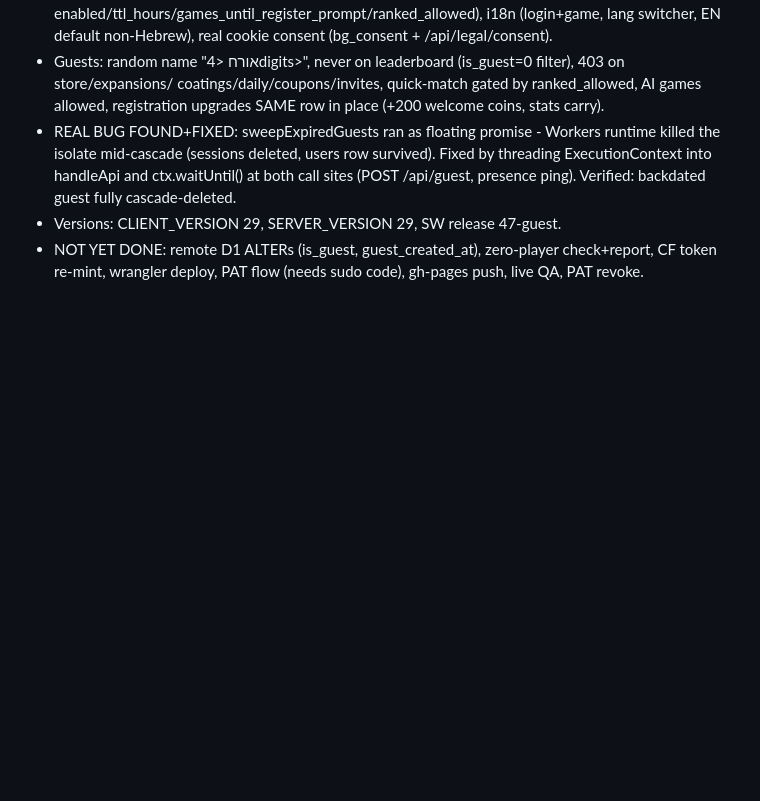
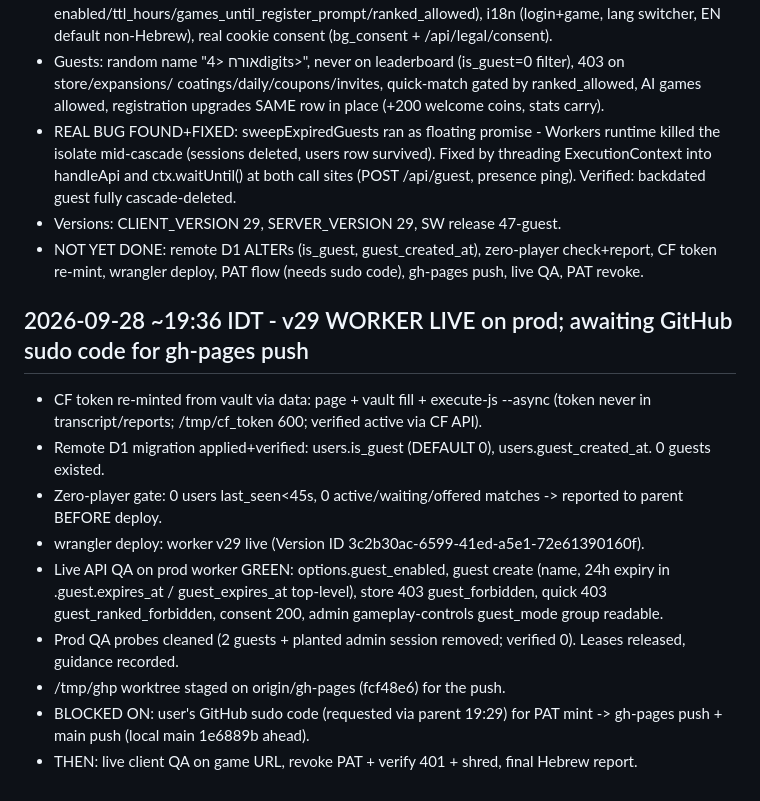
Before and after one commit to ubriga/brigagame, a Markdown page: state.md, the part around the change. Drawn GitHub-style; blank space fills up the shorter version.

Commit message:
state: v29 worker live, QA green, awaiting sudo code for gh-pages push

```diff
--- a/state.md
+++ b/state.md
@@ -216,3 +216,15 @@ Deploy: worker 9fdd4d2e, main 08a97de, gh-pages 161fcd0. PAT deploy-end-required
 - Versions: CLIENT_VERSION 29, SERVER_VERSION 29, SW release 47-guest.
 - NOT YET DONE: remote D1 ALTERs (is_guest, guest_created_at), zero-player check+report, CF token re-mint,
   wrangler deploy, PAT flow (needs sudo code), gh-pages push, live QA, PAT revoke.
+
+## 2026-09-28 ~19:36 IDT - v29 WORKER LIVE on prod; awaiting GitHub sudo code for gh-pages push
+- CF token re-minted from vault via data: page + vault fill + execute-js --async (token never in transcript/reports; /tmp/cf_token 600; verified active via CF API).
+- Remote D1 migration applied+verified: users.is_guest (DEFAULT 0), users.guest_created_at. 0 guests existed.
+- Zero-player gate: 0 users last_seen<45s, 0 active/waiting/offered matches -> reported to parent BEFORE deploy.
+- wrangler deploy: worker v29 live (Version ID 3c2b30ac-6599-41ed-a5e1-72e61390160f).
+- Live API QA on prod worker GREEN: options.guest_enabled, guest create (name, 24h expiry in .guest.expires_at / guest_expires_at top-level),
+  store 403 guest_forbidden, quick 403 guest_ranked_forbidden, consent 200, admin gameplay-controls guest_mode group readable.
+- Prod QA probes cleaned (2 guests + planted admin session removed; verified 0). Leases released, guidance recorded.
+- /tmp/ghp worktree staged on origin/gh-pages (fcf48e6) for the push.
+- BLOCKED ON: user's GitHub sudo code (requested via parent 19:29) for PAT mint -> gh-pages push + main push (local main 1e6889b ahead).
+- THEN: live client QA on game URL, revoke PAT + verify 401 + shred, final Hebrew report.
```
